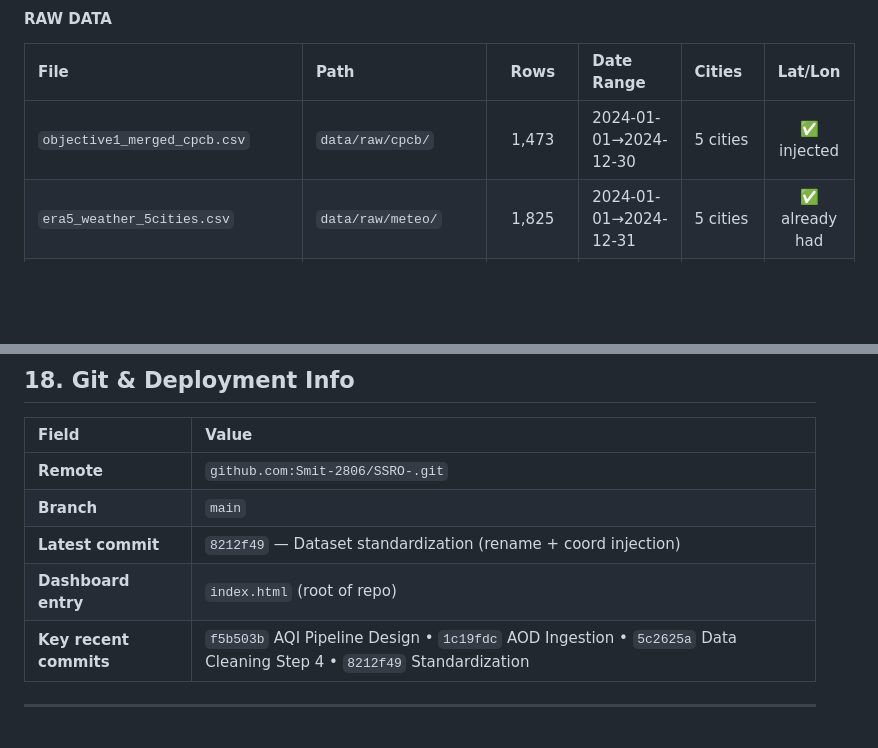
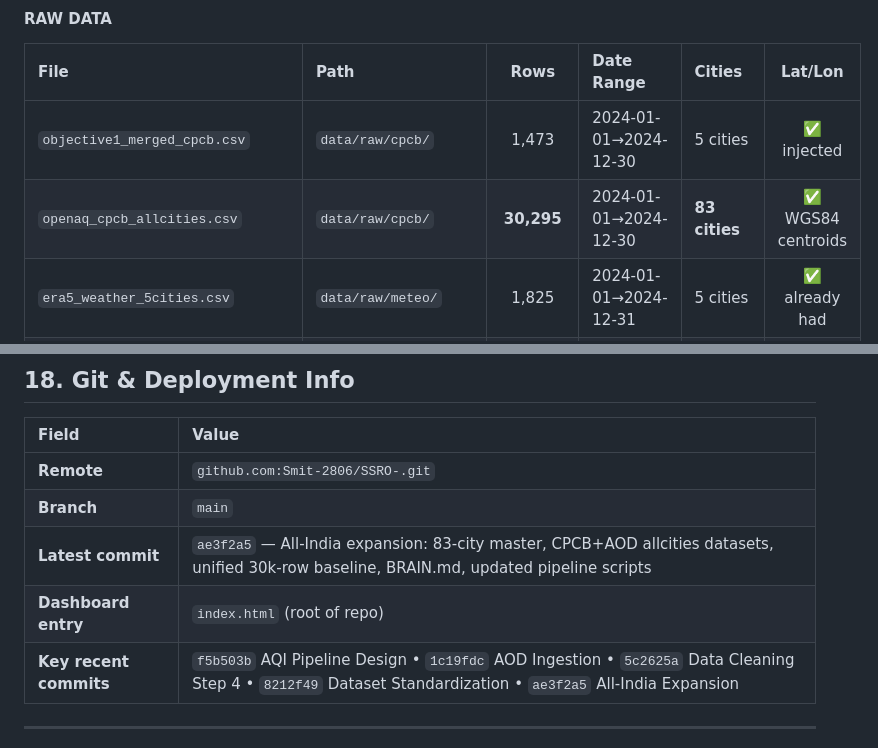
Before and after one commit to Smit-2806/SSRO-, a Markdown page: docs/reference_materials/BRAIN.md, 2 parts joined by grey strips. Drawn GitHub-style; blank space fills up the shorter version.

```diff
--- a/docs/reference_materials/BRAIN.md
+++ b/docs/reference_materials/BRAIN.md
@@ -152,6 +152,7 @@ All year suffixes (`_2024`, `_7d`) have been removed from filenames. All files n
 | File | Path | Rows | Date Range | Cities | Lat/Lon |
 |:---|:---|:---:|:---|:---|:---:|
 | `objective1_merged_cpcb.csv` | `data/raw/cpcb/` | 1,473 | 2024-01-01→2024-12-30 | 5 cities | ✅ injected |
+| `openaq_cpcb_allcities.csv` | `data/raw/cpcb/` | **30,295** | 2024-01-01→2024-12-30 | **83 cities** | ✅ WGS84 centroids |
 | `era5_weather_5cities.csv` | `data/raw/meteo/` | 1,825 | 2024-01-01→2024-12-31 | 5 cities | ✅ already had |
 | `tropomi_hcho_5cities.csv` | `data/raw/satellite/` | ~25,790 | 2024 (multi-orbit) | 5 cities | ✅ city-level |
 | `tropomi_no2_5cities.csv` | `data/raw/satellite/` | ~25,750 | 2024 (multi-orbit) | 5 cities | ✅ city-level |
@@ -623,9 +651,9 @@ Dense Regressor      → predict CPCB_AQI (continuous, 0–500)
 |:---|:---|
 | **Remote** | `github.com:Smit-2806/SSRO-.git` |
 | **Branch** | `main` |
-| **Latest commit** | `8212f49` — Dataset standardization (rename + coord injection) |
+| **Latest commit** | `ae3f2a5` — All-India expansion: 83-city master, CPCB+AOD allcities datasets, unified 30k-row baseline, BRAIN.md, updated pipeline scripts |
 | **Dashboard entry** | `index.html` (root of repo) |
-| **Key recent commits** | `f5b503b` AQI Pipeline Design • `1c19fdc` AOD Ingestion • `5c2625a` Data Cleaning Step 4 • `8212f49` Standardization |
+| **Key recent commits** | `f5b503b` AQI Pipeline Design • `1c19fdc` AOD Ingestion • `5c2625a` Data Cleaning Step 4 • `8212f49` Dataset Standardization • `ae3f2a5` All-India Expansion |
 
 ---
 
```
Also changed, not shown: other parts of docs/reference_materials/BRAIN.md (+37 -10 lines).
